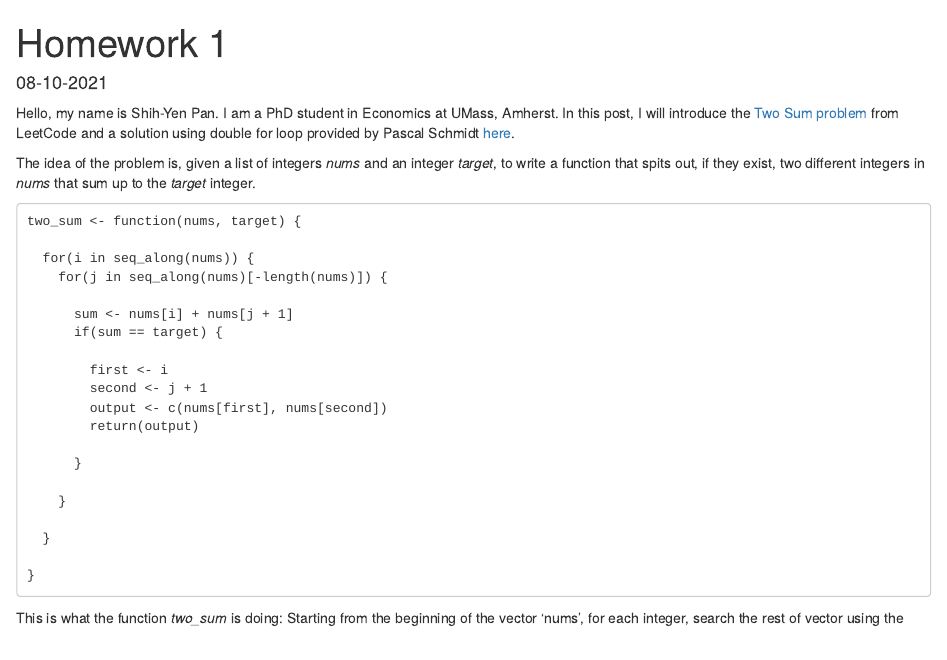
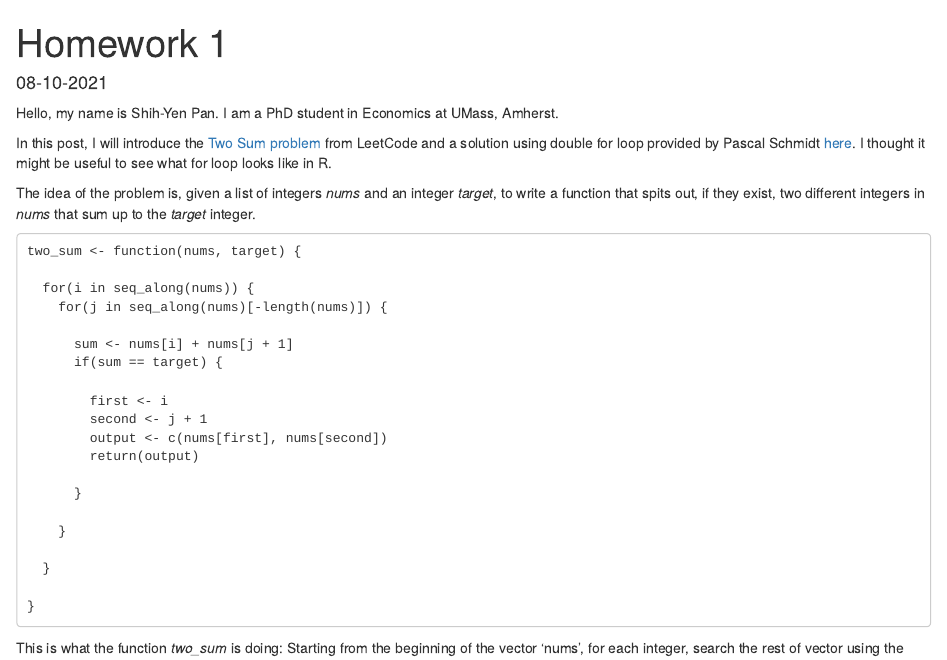
Before and after one commit to nmilsteinuma/DACSS601August2021, an R Markdown document (_posts/2021-08-10-homework-1/homework-1-Shih-Yen.Rmd): the page in a window 1100 px wide, from its top. Rendered offline with R 4.5, knitr and Pandoc, with nearby package versions; drawn as R Markdown's standard HTML page in place of the format the file asks for.

Commit message:
Edited the main body of my post

````diff
--- a/_posts/2021-08-10-homework-1/homework-1-Shih-Yen.Rmd
+++ b/_posts/2021-08-10-homework-1/homework-1-Shih-Yen.Rmd
@@ -14,7 +14,8 @@ knitr::opts_chunk$set(echo = FALSE)
 ```
 
 Hello, my name is Shih-Yen Pan. I am a PhD student in Economics at UMass, Amherst.
-In this post, I will introduce the [Two Sum problem](https://leetcode.com/problems/two-sum/) from LeetCode and a solution using double for loop provided by Pascal Schmidt [here](https://thatdatatho.com/two-sum-leetcode-four-algorithms-implemented-in-r/).
+
+In this post, I will introduce the [Two Sum problem](https://leetcode.com/problems/two-sum/) from LeetCode and a solution using double for loop provided by Pascal Schmidt [here](https://thatdatatho.com/two-sum-leetcode-four-algorithms-implemented-in-r/). I thought it might be useful to see what for loop looks like in R.
 
 The idea of the problem is, given a list of integers *nums* and an integer *target*, to write a function that spits out, if they exist, two different integers in *nums* that sum up to the *target* integer.
 
````
Also changed, not shown: _posts/2021-08-10-homework-1/homework-1-Shih-Yen.html.
